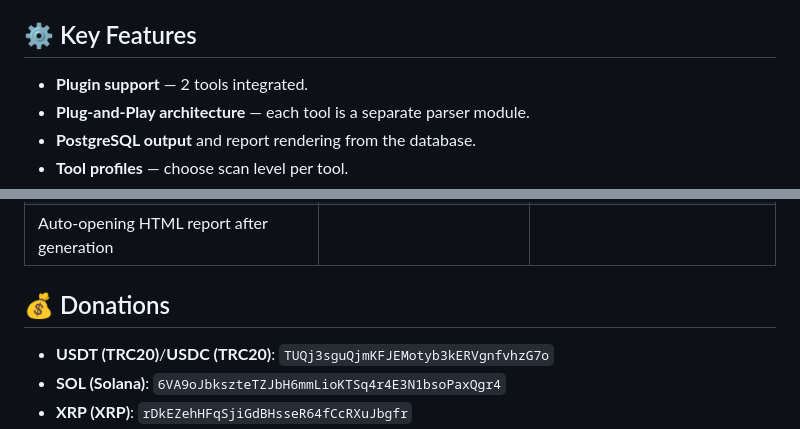
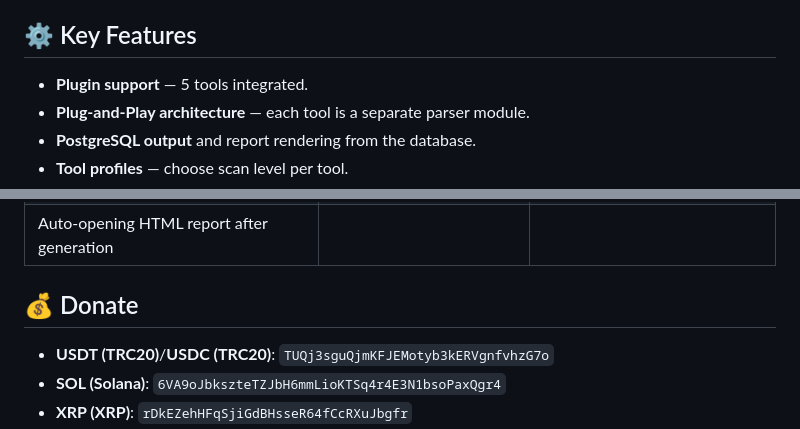
Before and after one commit to beesyst/secwebscan, a Markdown page: README.md, 2 parts joined by grey strips. Drawn GitHub-style.

Commit message:
update  README (rus version)

```diff
--- a/README.md
+++ b/README.md
@@ -6,7 +6,7 @@
 
 ## ⚙️ Key Features
 
-- **Plugin support** — 2 tools integrated.
+- **Plugin support** — 5 tools integrated.
 - **Plug-and-Play architecture** — each tool is a separate parser module.
 - **PostgreSQL output** and report rendering from the database.
 - **Tool profiles** — choose scan level per tool.
@@ -171,7 +171,7 @@ All parameters are set in `config.json`:
 | File/report permission control (`chown`)                     |                                           |                                               |
 | Auto-opening HTML report after generation                    |                                           |                                               |
 
-## 💰 Donations
+## 💰 Donate
 
 - **USDT (TRC20)**/**USDC (TRC20)**: `TUQj3sguQjmKFJEMotyb3kERVgnfvhzG7o`
 - **SOL (Solana)**: `6VA9oJbkszteTZJbH6mmLioKTSq4r4E3N1bsoPaxQgr4`
```
Also changed, not shown: README.ru.md (+1 -1 lines).
